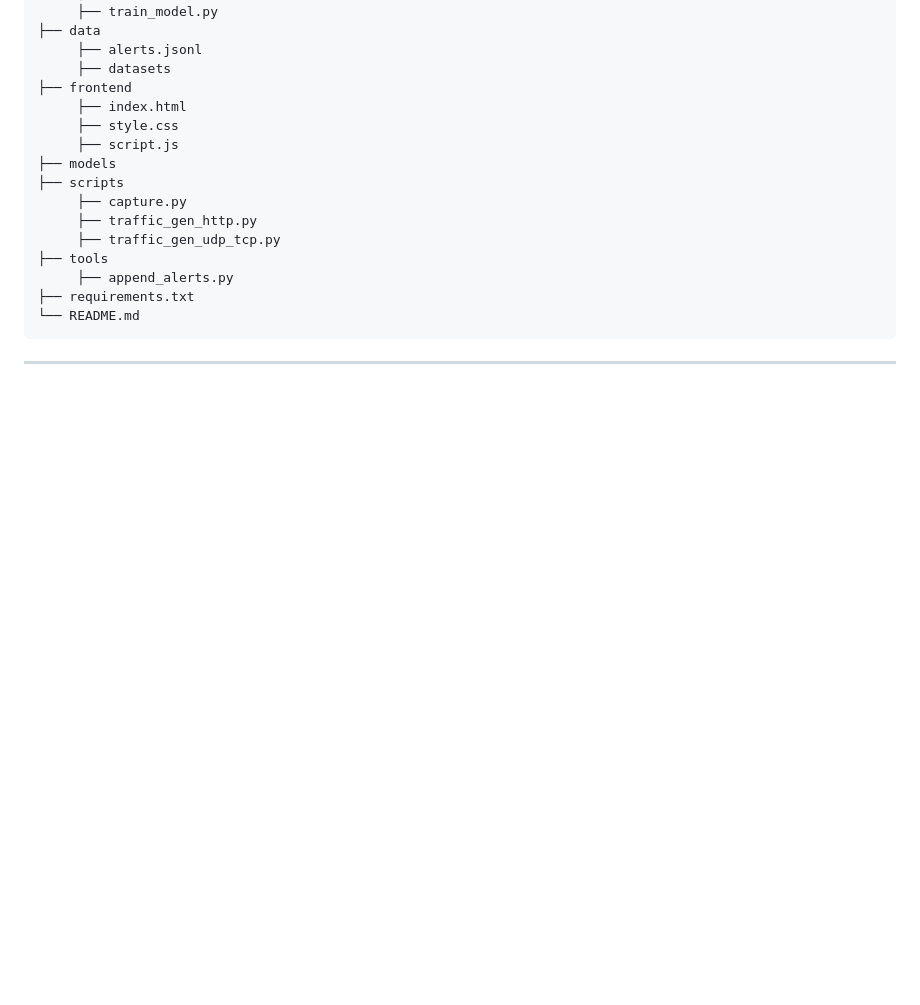
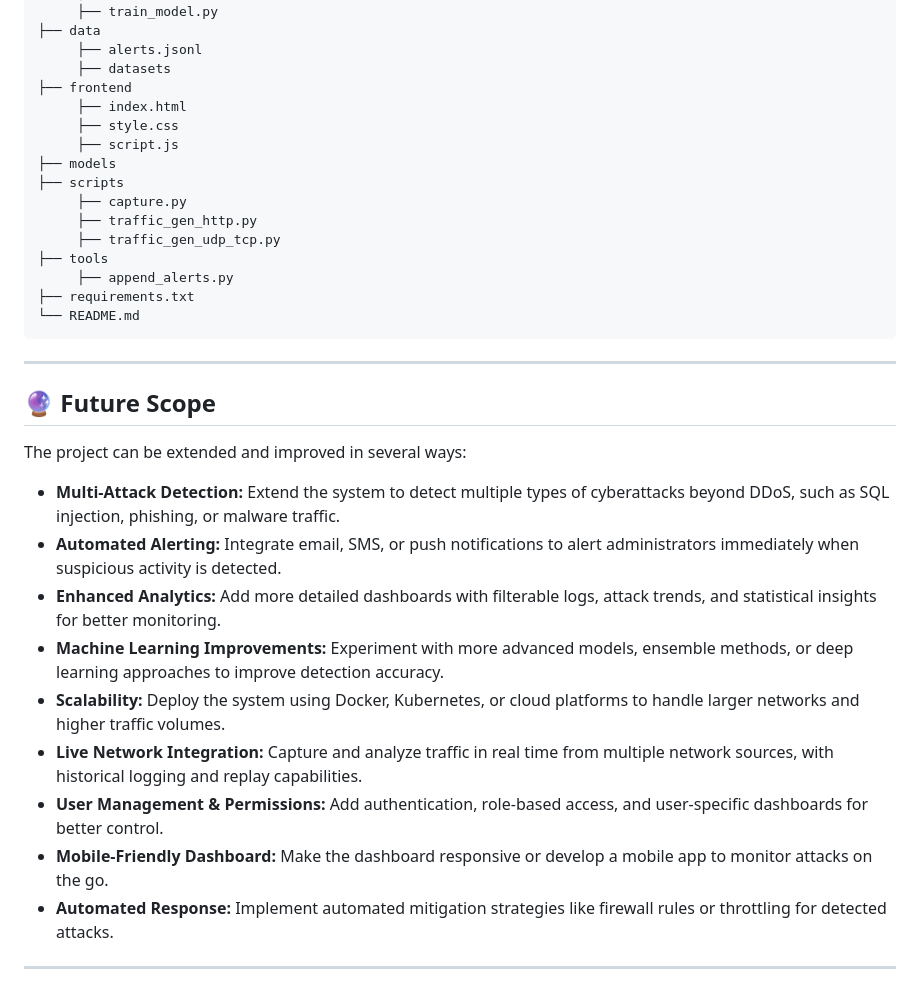
Before and after one commit to Arijit2175/live-ddos-detector, a Markdown page: README.md, the part around the change. GitHub-like rendering; blank space fills up the shorter version.

Commit message:
added future scope

````diff
--- a/README.md
+++ b/README.md
@@ -166,3 +166,19 @@ Live-DDOS-Detector
 ```
 
 ---
+
+## 🔮 Future Scope
+
+The project can be extended and improved in several ways:
+
+- **Multi-Attack Detection:** Extend the system to detect multiple types of cyberattacks beyond DDoS, such as SQL injection, phishing, or malware traffic.
+- **Automated Alerting:** Integrate email, SMS, or push notifications to alert administrators immediately when suspicious activity is detected.
+- **Enhanced Analytics:** Add more detailed dashboards with filterable logs, attack trends, and statistical insights for better monitoring.
+- **Machine Learning Improvements:** Experiment with more advanced models, ensemble methods, or deep learning approaches to improve detection accuracy.
+- **Scalability:** Deploy the system using Docker, Kubernetes, or cloud platforms to handle larger networks and higher traffic volumes.
+- **Live Network Integration:** Capture and analyze traffic in real time from multiple network sources, with historical logging and replay capabilities.
+- **User Management & Permissions:** Add authentication, role-based access, and user-specific dashboards for better control.
+- **Mobile-Friendly Dashboard:** Make the dashboard responsive or develop a mobile app to monitor attacks on the go.
+- **Automated Response:** Implement automated mitigation strategies like firewall rules or throttling for detected attacks.
+
+---
````
